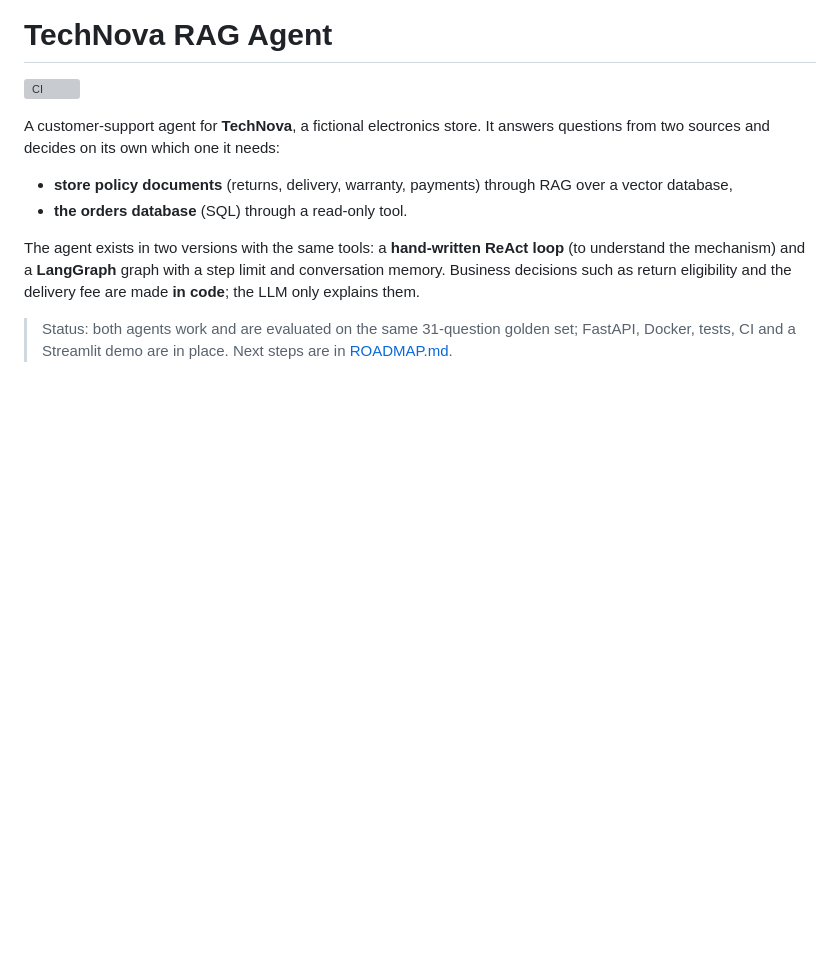
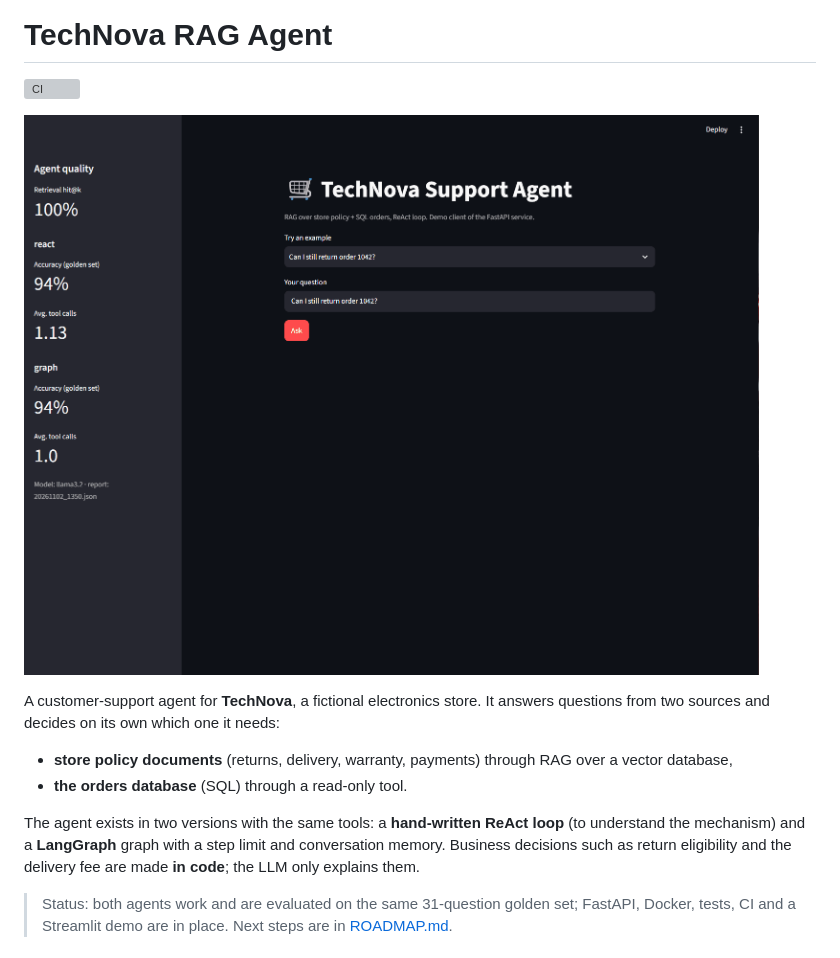
Before and after one commit to michallitwin/technova-rag-agent, a Markdown page: README.md, the part around the change. GitHub-like rendering; pictures changed too: docs/demo.gif (added); blank space fills up the shorter version; grey boxes are pictures that could not be loaded.

Commit message:
docs: add demo GIF to README

```diff
--- a/README.md
+++ b/README.md
@@ -1,6 +1,8 @@
 # TechNova RAG Agent
 
 ![CI](https://github.com/michallitwin/technova-rag-agent/actions/workflows/ci.yml/badge.svg)
+
+![Demo: the agent checks order 1042 and answers; the sidebar compares the ReAct loop and LangGraph](docs/demo.gif)
 
 A customer-support agent for **TechNova**, a fictional electronics store. It answers questions from two sources and decides on its own which one it needs:
 
```
